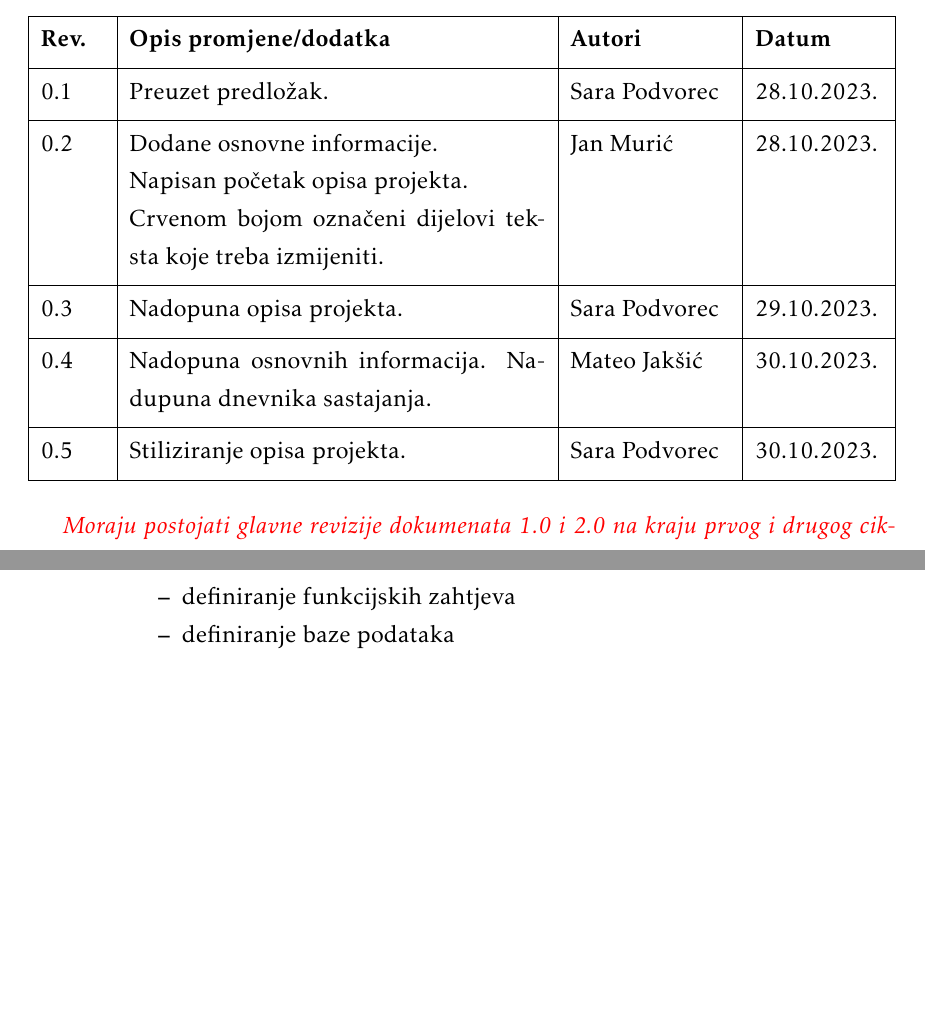
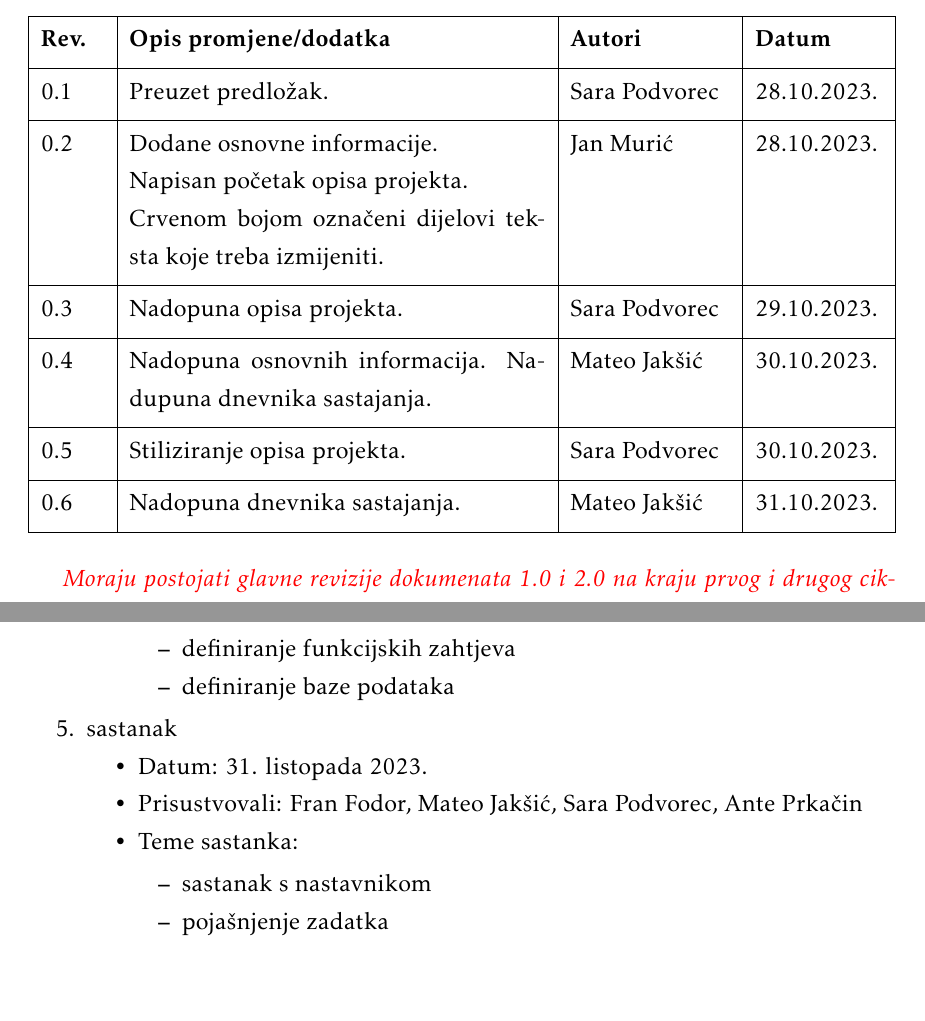
Before and after one commit to franFodor/CestaFix, a LaTeX document (dokumentacija/PROGI_ProjektnaDokumentacija.tex, which reads dokumentacija/Dnevnik_promjena_dokumentacije.tex, dokumentacija/Dodatak.tex): two parts of pages 4 and 27 of 30, joined at a grey line, cut so that both start at the same text. Compiled offline with pdfLaTeX.

Commit message:
Nadopuna dnevnika sastajanja

```diff
--- a/dokumentacija/Dnevnik_promjena_dokumentacije.tex
+++ b/dokumentacija/Dnevnik_promjena_dokumentacije.tex
@@ -12,11 +12,12 @@
 	}
 	\hline
 	\textbf{Rev.} & \textbf{Opis promjene/dodatka}                                                                                                            & \textbf{Autori} & \textbf{Datum} \\[3pt] \hline
-	0.1           & Preuzet predložak.                                                                                                                        & Sara Podvorec   & 28.10.2023.    \\[3pt]	 \hline
+	0.1           & Preuzet predložak.                                                                                                                        & Sara Podvorec   & 28.10.2023.    \\[3pt] \hline
 	0.2           & Dodane osnovne informacije.\newline Napisan početak opisa projekta.\newline Crvenom bojom označeni dijelovi teksta koje treba izmijeniti. & Jan Murić       & 28.10.2023.    \\[3pt] \hline
 	0.3           & Nadopuna opisa projekta.                                                                                                                  & Sara Podvorec   & 29.10.2023.    \\[3pt] \hline
 	0.4           & Nadopuna osnovnih informacija. Nadupuna dnevnika sastajanja.                                                                              & Mateo Jakšić    & 30.10.2023.    \\[3pt] \hline
-	0.5           & Stiliziranje opisa projekta.                                                                                                              & Sara Podvorec   & 30.10.2023.    \\[3pt] \hline
+	0.5           & Stiliziranje opisa projekta.   																											  & Sara Podvorec   & 30.10.2023.    \\[3pt] \hline
+	0.6           & Nadopuna dnevnika sastajanja.   																										  & Mateo Jakšić    & 31.10.2023.    \\[3pt] \hline
 \end{longtblr}
 
 
--- a/dokumentacija/Dodatak.tex
+++ b/dokumentacija/Dodatak.tex
@@ -50,6 +50,17 @@
 				\begin{packed_item}
 					\item  definiranje funkcijskih zahtjeva
 					\item  definiranje baze podataka
+				\end{packed_item}
+			\end{packed_item}
+
+			\item  sastanak
+			\item[] \begin{packed_item}
+				\item Datum: {31. listopada 2023.}
+				\item Prisustvovali: {Fran Fodor, Mateo Jakšić, Sara Podvorec, Ante Prkačin}
+				\item Teme sastanka:
+				\begin{packed_item}
+					\item  sastanak s nastavnikom
+					\item  pojašnjenje zadatka
 				\end{packed_item}
 			\end{packed_item}
 
```
Also changed, not shown: dokumentacija/PROGI_ProjektnaDokumentacija.pdf.
